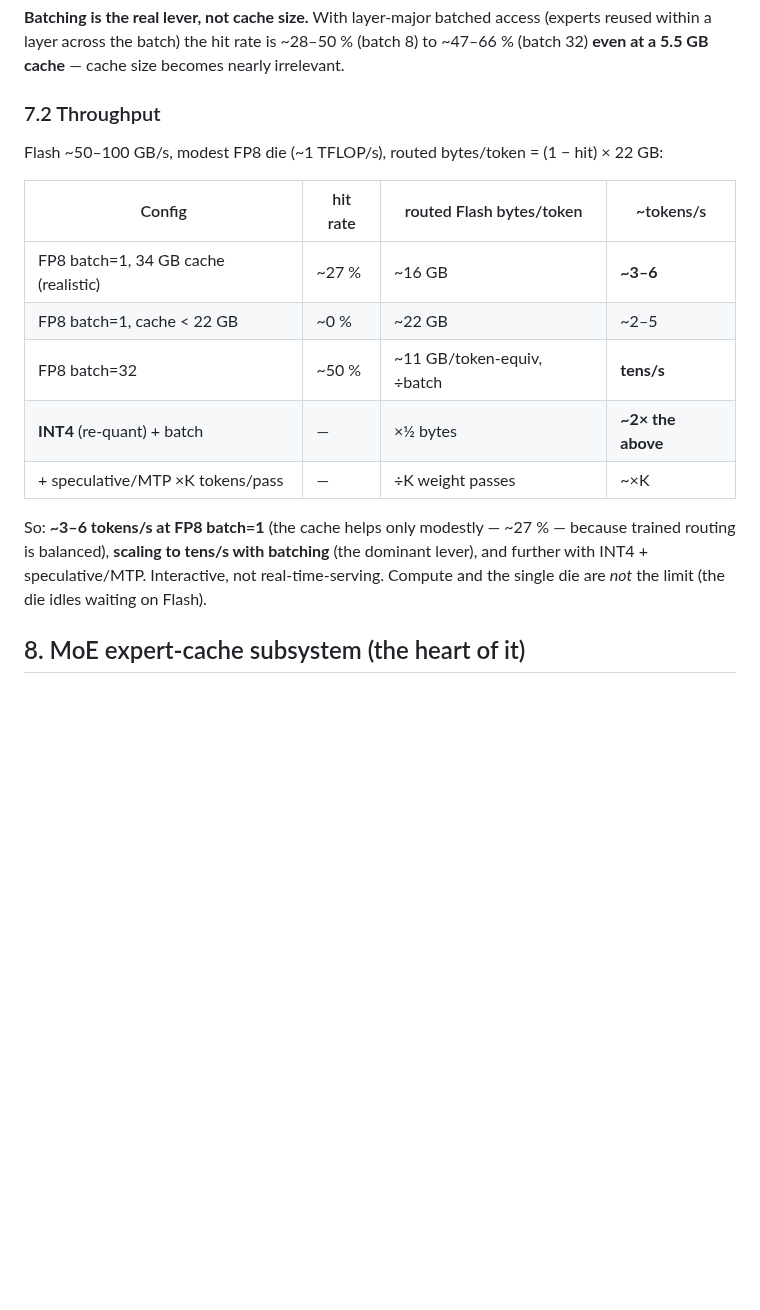
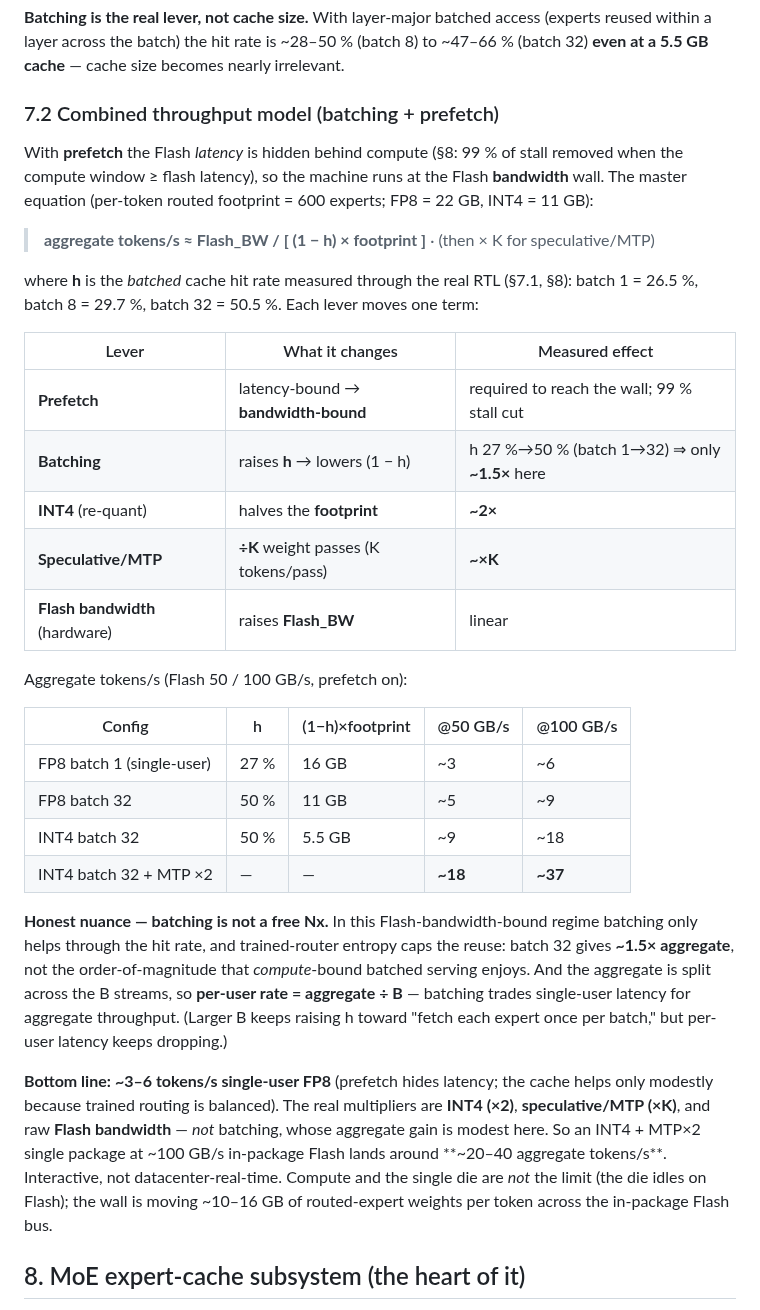
Before and after one commit to Wick-Lim/AIPU, a Markdown page: docs/SYSTEM_SINGLE_PACKAGE.md, the part around the change. Drawn GitHub-style; blank space fills up the shorter version.

Commit message:
docs: combined batching+prefetch throughput model (measured-anchored)
Rewrite SYSTEM_SINGLE_PACKAGE.md §7.2 into a combined throughput model anchored on the
RTL-measured numbers. With prefetch the Flash latency is hidden (99% stall cut when the
compute window >= flash latency), so the machine runs at the Flash BANDWIDTH wall:

  aggregate tok/s ~= Flash_BW / [(1-h) x footprint]   (x K for speculative/MTP)

with h the measured batched hit rate (batch 1/8/32 = 26.5/29.7/50.5%), footprint 22 GB FP8
/ 11 GB INT4. Per-lever effect: prefetch (latency->bandwidth, required), batching (raises h
-> only ~1.5x here), INT4 (~2x), speculative/MTP (~xK), Flash BW (linear).

Honest correction of the earlier optimistic note: batching is NOT a free Nx in this
Flash-bandwidth-bound regime -- trained-router entropy caps reuse (~1.5x aggregate at
batch 32), and the aggregate splits across the B streams (per-user = aggregate / B), trading
single-user latency for throughput. Bottom line: ~3-6 tok/s single-user FP8; the real
multipliers are INT4 (x2) + speculative/MTP (xK) + raw Flash bandwidth, landing an
INT4+MTP*2 single package around ~20-40 aggregate tok/s. Interactive, not real-time.

```diff
--- a/docs/SYSTEM_SINGLE_PACKAGE.md
+++ b/docs/SYSTEM_SINGLE_PACKAGE.md
@@ -137,22 +137,48 @@ Two non-obvious findings the sim revealed:
 within a layer across the batch) the hit rate is ~28–50 % (batch 8) to ~47–66 % (batch 32)
 **even at a 5.5 GB cache** — cache size becomes nearly irrelevant.
 
-### 7.2 Throughput
+### 7.2 Combined throughput model (batching + prefetch)
 
-Flash ~50–100 GB/s, modest FP8 die (~1 TFLOP/s), routed bytes/token = (1 − hit) × 22 GB:
+With **prefetch** the Flash *latency* is hidden behind compute (§8: 99 % of stall removed when
+the compute window ≥ flash latency), so the machine runs at the Flash **bandwidth** wall. The
+master equation (per-token routed footprint = 600 experts; FP8 = 22 GB, INT4 = 11 GB):
 
-| Config | hit rate | routed Flash bytes/token | ~tokens/s |
-|---|---|---|---|
-| FP8 batch=1, 34 GB cache (realistic) | ~27 % | ~16 GB | **~3–6** |
-| FP8 batch=1, cache < 22 GB | ~0 % | ~22 GB | ~2–5 |
-| FP8 batch=32 | ~50 % | ~11 GB/token-equiv, ÷batch | **tens/s** |
-| **INT4** (re-quant) + batch | — | ×½ bytes | **~2× the above** |
-| + speculative/MTP ×K tokens/pass | — | ÷K weight passes | ~×K |
+> **aggregate tokens/s ≈ Flash_BW / [ (1 − h) × footprint ]**  ·  (then × K for speculative/MTP)
 
-So: **~3–6 tokens/s at FP8 batch=1** (the cache helps only modestly — ~27 % — because trained
-routing is balanced), **scaling to tens/s with batching** (the dominant lever), and further
-with INT4 + speculative/MTP. Interactive, not real-time-serving. Compute and the single die are
-*not* the limit (the die idles waiting on Flash).
+where **h** is the *batched* cache hit rate measured through the real RTL (§7.1, §8):
+batch 1 = 26.5 %, batch 8 = 29.7 %, batch 32 = 50.5 %. Each lever moves one term:
+
+| Lever | What it changes | Measured effect |
+|---|---|---|
+| **Prefetch** | latency-bound → **bandwidth-bound** | required to reach the wall; 99 % stall cut |
+| **Batching** | raises **h** → lowers (1 − h) | h 27 %→50 % (batch 1→32) ⇒ only **~1.5×** here |
+| **INT4** (re-quant) | halves the **footprint** | **~2×** |
+| **Speculative/MTP** | **÷K** weight passes (K tokens/pass) | **~×K** |
+| **Flash bandwidth** (hardware) | raises **Flash_BW** | linear |
+
+Aggregate tokens/s (Flash 50 / 100 GB/s, prefetch on):
+
+| Config | h | (1−h)×footprint | @50 GB/s | @100 GB/s |
+|---|---|---|---|---|
+| FP8 batch 1 (single-user) | 27 % | 16 GB | ~3 | ~6 |
+| FP8 batch 32 | 50 % | 11 GB | ~5 | ~9 |
+| INT4 batch 32 | 50 % | 5.5 GB | ~9 | ~18 |
+| INT4 batch 32 + MTP ×2 | — | — | **~18** | **~37** |
+
+**Honest nuance — batching is not a free Nx.** In this Flash-bandwidth-bound regime batching
+only helps through the hit rate, and trained-router entropy caps the reuse: batch 32 gives
+**~1.5× aggregate**, not the order-of-magnitude that *compute*-bound batched serving enjoys.
+And the aggregate is split across the B streams, so **per-user rate = aggregate ÷ B** — batching
+trades single-user latency for aggregate throughput. (Larger B keeps raising h toward "fetch each
+expert once per batch," but per-user latency keeps dropping.)
+
+**Bottom line:** **~3–6 tokens/s single-user FP8** (prefetch hides latency; the cache helps only
+modestly because trained routing is balanced). The real multipliers are **INT4 (×2)**,
+**speculative/MTP (×K)**, and raw **Flash bandwidth** — *not* batching, whose aggregate gain is
+modest here. So an INT4 + MTP×2 single package at ~100 GB/s in-package Flash lands around
+**~20–40 aggregate tokens/s**. Interactive, not datacenter-real-time. Compute and the single die
+are *not* the limit (the die idles on Flash); the wall is moving ~10–16 GB of routed-expert
+weights per token across the in-package Flash bus.
 
 ## 8. MoE expert-cache subsystem (the heart of it)
 
```
